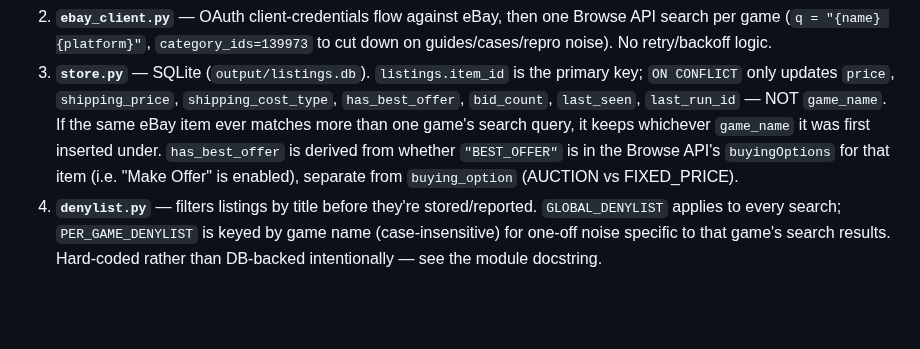
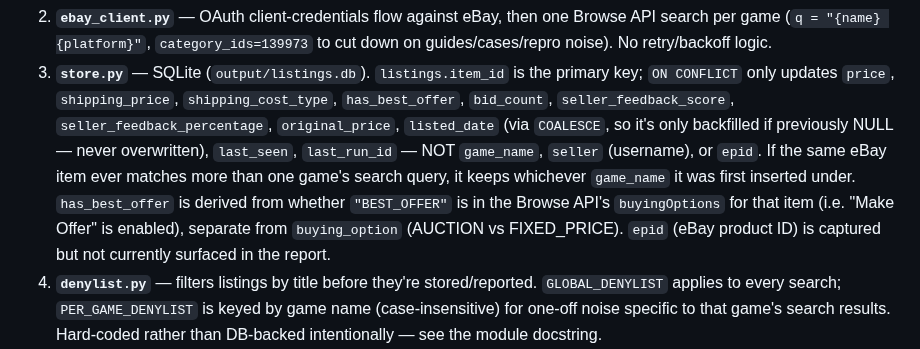
Before and after one commit to bobbylight/ebay-game-search, a Markdown page: CLAUDE.md, the part around the change. Rendered like a GitHub page; blank space fills up the shorter version.

Commit message:
docs: sync CLAUDE.md with recent store.py changes, update screenshot
CLAUDE.md's ON CONFLICT field list was stale after the epid, seller
feedback, and listed_date backfill changes. Also refreshes the
README screenshot to reflect the current report UI.

Co-Authored-By: Claude <noreply@anthropic.com>

```diff
--- a/CLAUDE.md
+++ b/CLAUDE.md
@@ -18,11 +18,15 @@ Pipeline, run start-to-finish by `search.py`:
    guides/cases/repro noise). No retry/backoff logic.
 3. **`store.py`** — SQLite (`output/listings.db`). `listings.item_id` is the primary
    key; `ON CONFLICT` only updates `price`, `shipping_price`, `shipping_cost_type`,
-   `has_best_offer`, `bid_count`, `last_seen`, `last_run_id` — NOT `game_name`. If the
-   same eBay item ever matches more than one game's search query, it keeps whichever
-   `game_name` it was first inserted under. `has_best_offer` is derived from whether
-   `"BEST_OFFER"` is in the Browse API's `buyingOptions` for that item (i.e. "Make
-   Offer" is enabled), separate from `buying_option` (AUCTION vs FIXED_PRICE).
+   `has_best_offer`, `bid_count`, `seller_feedback_score`, `seller_feedback_percentage`,
+   `original_price`, `listed_date` (via `COALESCE`, so it's only backfilled if previously
+   NULL — never overwritten), `last_seen`, `last_run_id` — NOT `game_name`, `seller`
+   (username), or `epid`. If the same eBay item ever matches more than one game's search
+   query, it keeps whichever `game_name` it was first inserted under. `has_best_offer` is
+   derived from whether `"BEST_OFFER"` is in the Browse API's `buyingOptions` for that
+   item (i.e. "Make Offer" is enabled), separate from `buying_option` (AUCTION vs
+   FIXED_PRICE). `epid` (eBay product ID) is captured but not currently surfaced in the
+   report.
 4. **`denylist.py`** — filters listings by title before they're stored/reported.
    `GLOBAL_DENYLIST` applies to every search; `PER_GAME_DENYLIST` is keyed by game name
    (case-insensitive) for one-off noise specific to that game's search results. Hard-coded
```
Also changed, not shown: img/screenshot.png.
